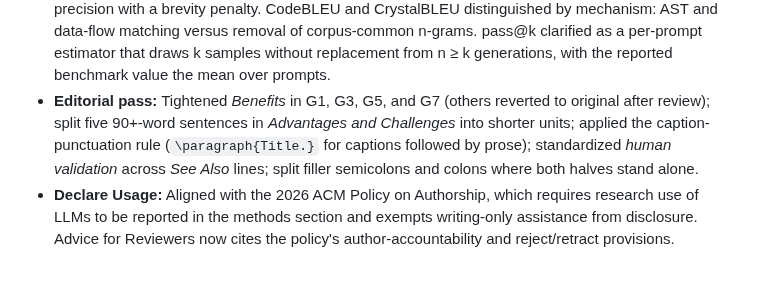
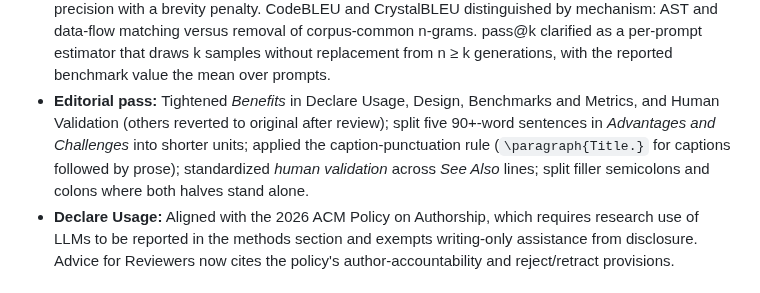
Before and after one commit to se-uhd/llm-guidelines-paper, a Markdown page: CHANGELOG.md, the part around the change. Drawn GitHub-style.

Commit message:
Name guidelines instead of G-numbers in the changelog
The Editorial pass entry under the unreleased section listed G1, G3, G5, and G7. Published guidelines are not numbered, so name them: Declare Usage, Design, Benchmarks and Metrics, and Human Validation.

Co-Authored-By: Claude Opus 4.8 (1M context) <noreply@anthropic.com>

```diff
--- a/CHANGELOG.md
+++ b/CHANGELOG.md
@@ -48,7 +48,7 @@ and this project follows [Calendar Versioning](https://calver.org/) (`YYYY.MM`).
 - **Limitations and Mitigations:** *Environmental & Sustainability Constraints* caption flipped to a period with a one-sentence preamble, matching the structure of the other six validity-category captions.
 - **Open LLM:** *Challenges* refactored from prose enumeration to an itemize with named captions (*Definitional inconsistency*, *Performance gap*, *Hardware demands*, *Operational complexity*).
 - **Benchmarks and Metrics:** Metric definitions sharpened. BLEU-N specified as modified n-gram precision with a brevity penalty. CodeBLEU and CrystalBLEU distinguished by mechanism: AST and data-flow matching versus removal of corpus-common n-grams. pass@k clarified as a per-prompt estimator that draws k samples without replacement from n ≥ k generations, with the reported benchmark value the mean over prompts.
-- **Editorial pass:** Tightened *Benefits* in G1, G3, G5, and G7 (others reverted to original after review); split five 90+-word sentences in *Advantages and Challenges* into shorter units; applied the caption-punctuation rule (`\paragraph{Title.}` for captions followed by prose); standardized *human validation* across *See Also* lines; split filler semicolons and colons where both halves stand alone.
+- **Editorial pass:** Tightened *Benefits* in Declare Usage, Design, Benchmarks and Metrics, and Human Validation (others reverted to original after review); split five 90+-word sentences in *Advantages and Challenges* into shorter units; applied the caption-punctuation rule (`\paragraph{Title.}` for captions followed by prose); standardized *human validation* across *See Also* lines; split filler semicolons and colons where both halves stand alone.
 - **Declare Usage:** Aligned with the 2026 ACM Policy on Authorship, which requires research use of LLMs to be reported in the methods section and exempts writing-only assistance from disclosure. Advice for Reviewers now cites the policy's author-accountability and reject/retract provisions.
 
 ## [2026.05]
```
